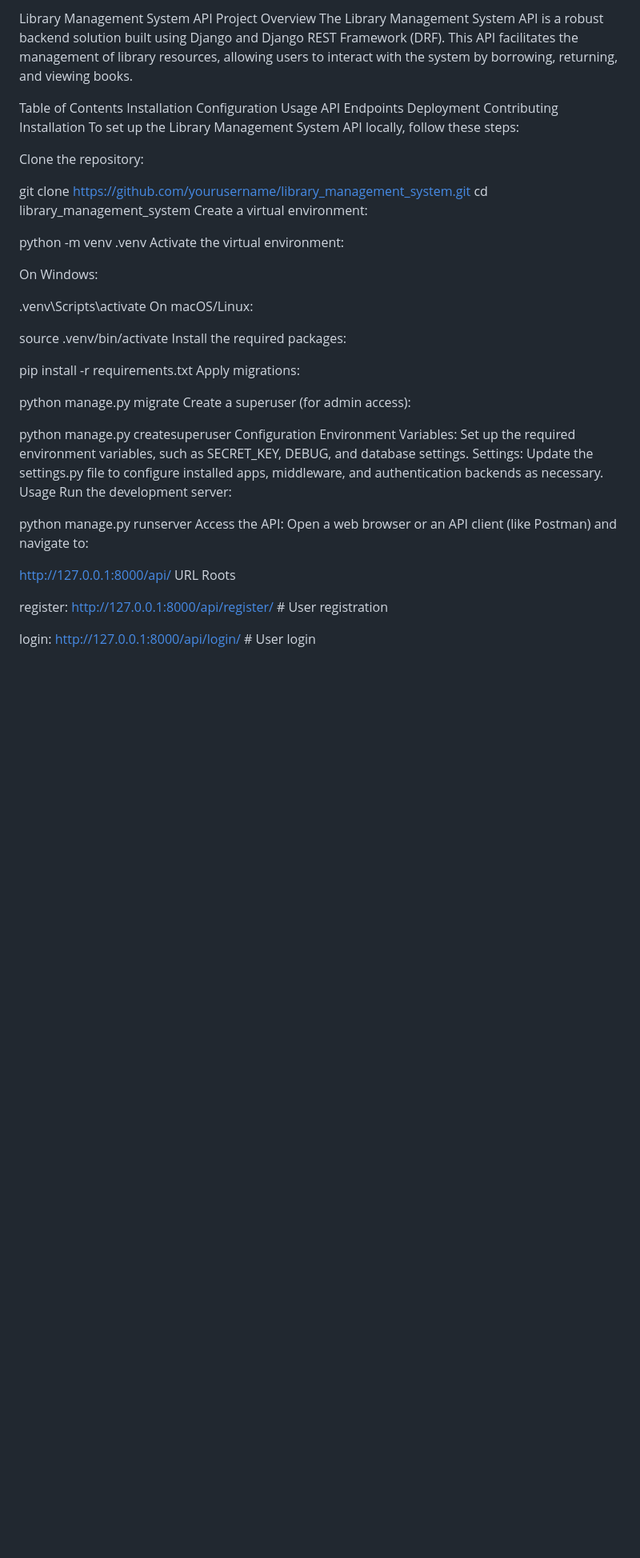
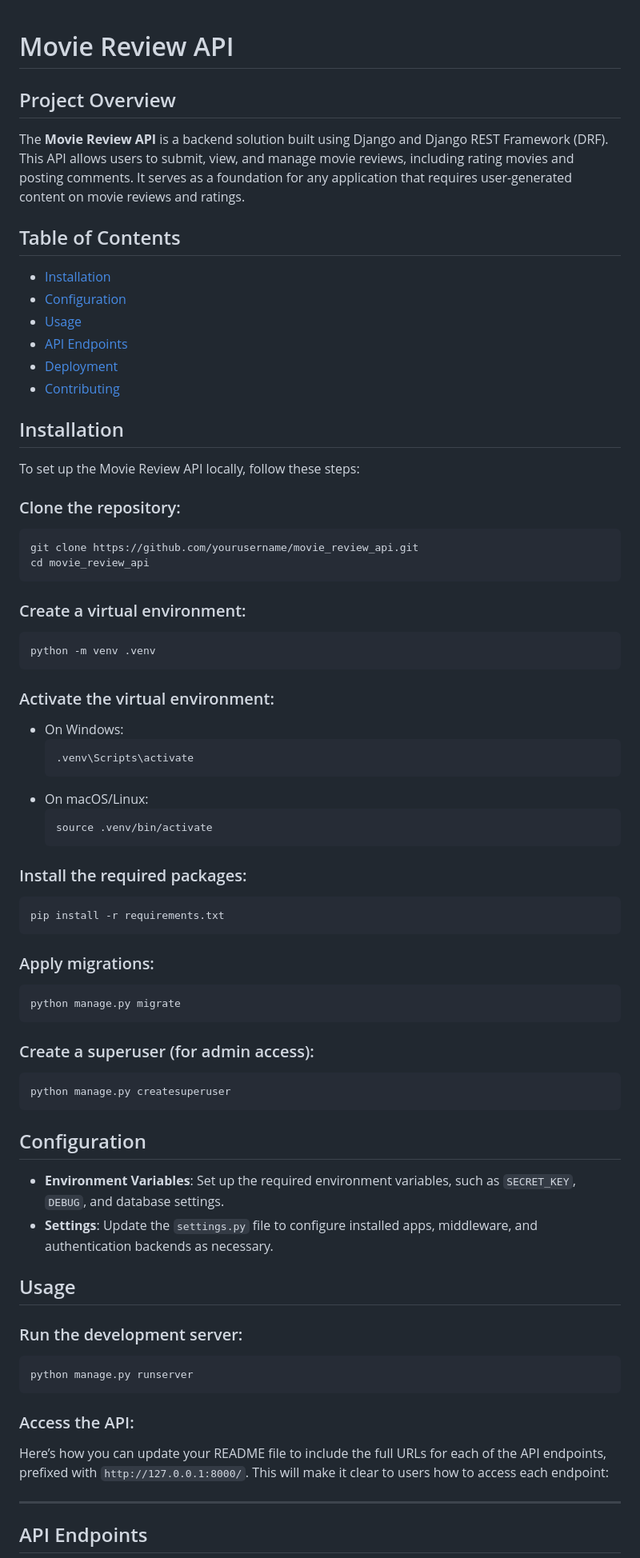
Before and after one commit to eyobed7/capstone, a Markdown page: Movie_Review_API/README.md, the part around one of its changes. Shown at 80% size. GitHub-like rendering; blank space fills up the shorter version.

````diff
--- a/Movie_Review_API/README.md
+++ b/Movie_Review_API/README.md
@@ -1,54 +1,79 @@
-Library Management System API
-Project Overview
-The Library Management System API is a robust backend solution built using Django and Django REST Framework (DRF). This API facilitates the management of library resources, allowing users to interact with the system by borrowing, returning, and viewing books.
 
-Table of Contents
-Installation
-Configuration
-Usage
-API Endpoints
-Deployment
-Contributing
-Installation
-To set up the Library Management System API locally, follow these steps:
+# Movie Review API
 
-Clone the repository:
+## Project Overview
+The **Movie Review API** is a backend solution built using Django and Django REST Framework (DRF). This API allows users to submit, view, and manage movie reviews, including rating movies and posting comments. It serves as a foundation for any application that requires user-generated content on movie reviews and ratings.
 
-git clone https://github.com/yourusername/library_management_system.git
-cd library_management_system
-Create a virtual environment:
+## Table of Contents
+- [Installation](#installation)
+- [Configuration](#configuration)
+- [Usage](#usage)
+- [API Endpoints](#api-endpoints)
+- [Deployment](#deployment)
+- [Contributing](#contributing)
 
+## Installation
+To set up the Movie Review API locally, follow these steps:
+
+### Clone the repository:
+
+```bash
+git clone https://github.com/yourusername/movie_review_api.git
+cd movie_review_api
+```
+
+### Create a virtual environment:
+
+```bash
 python -m venv .venv
-Activate the virtual environment:
+```
 
-On Windows:
+### Activate the virtual environment:
 
-.venv\Scripts\activate
-On macOS/Linux:
+- On Windows:
+  ```bash
+  .venv\Scripts\activate
+  ```
+- On macOS/Linux:
+  ```bash
+  source .venv/bin/activate
+  ```
 
-source .venv/bin/activate
-Install the required packages:
+### Install the required packages:
 
+```bash
 pip install -r requirements.txt
-Apply migrations:
+```
 
+### Apply migrations:
+
+```bash
 python manage.py migrate
-Create a superuser (for admin access):
+```
 
+### Create a superuser (for admin access):
+
+```bash
 python manage.py createsuperuser
-Configuration
-Environment Variables: Set up the required environment variables, such as SECRET_KEY, DEBUG, and database settings.
-Settings: Update the settings.py file to configure installed apps, middleware, and authentication backends as necessary.
-Usage
-Run the development server:
+```
 
+## Configuration
+
+- **Environment Variables**: Set up the required environment variables, such as `SECRET_KEY`, `DEBUG`, and database settings.
+- **Settings**: Update the `settings.py` file to configure installed apps, middleware, and authentication backends as necessary.
+
+## Usage
+
+### Run the development server:
+
+```bash
 python manage.py runserver
-Access the API: Open a web browser or an API client (like Postman) and navigate to:
+```
 
-http://127.0.0.1:8000/api/
-URL Roots
+### Access the API:
+Here’s how you can update your README file to include the full URLs for each of the API endpoints, prefixed with `http://127.0.0.1:8000/`. This will make it clear to users how to access each endpoint:
 
-register: http://127.0.0.1:8000/api/register/ # User registration
+---
 
-login: http://127.0.0.1:8000/api/login/ # User login
+## API Endpoints
 
````
Also changed, not shown: other parts of Movie_Review_API/README.md (+45 -170 lines).
